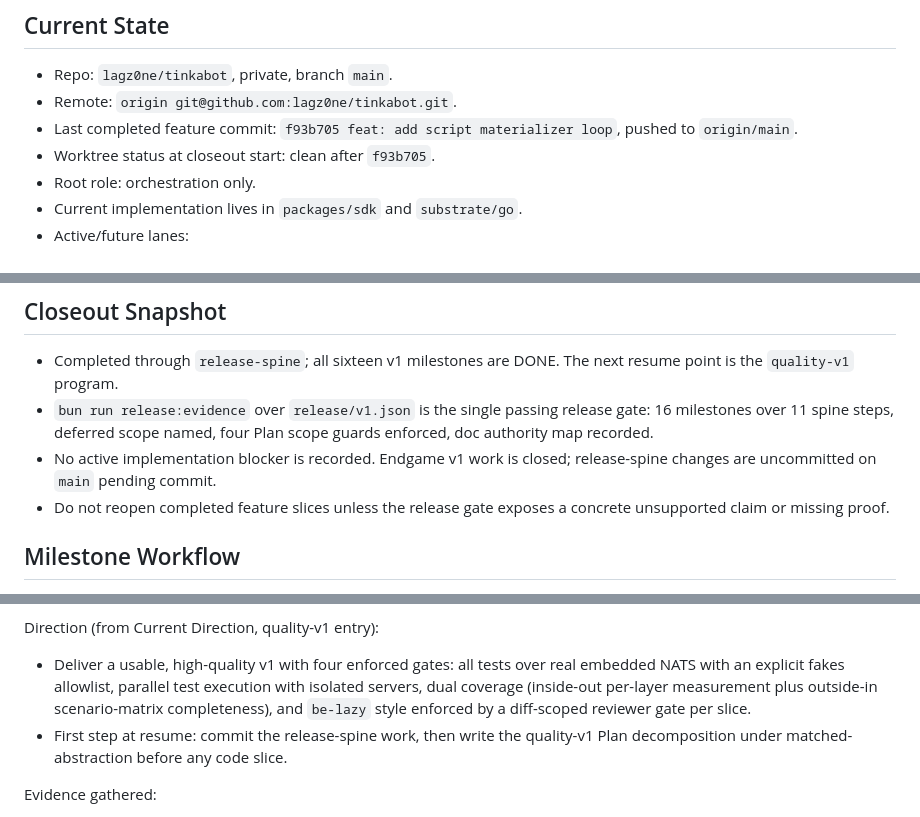
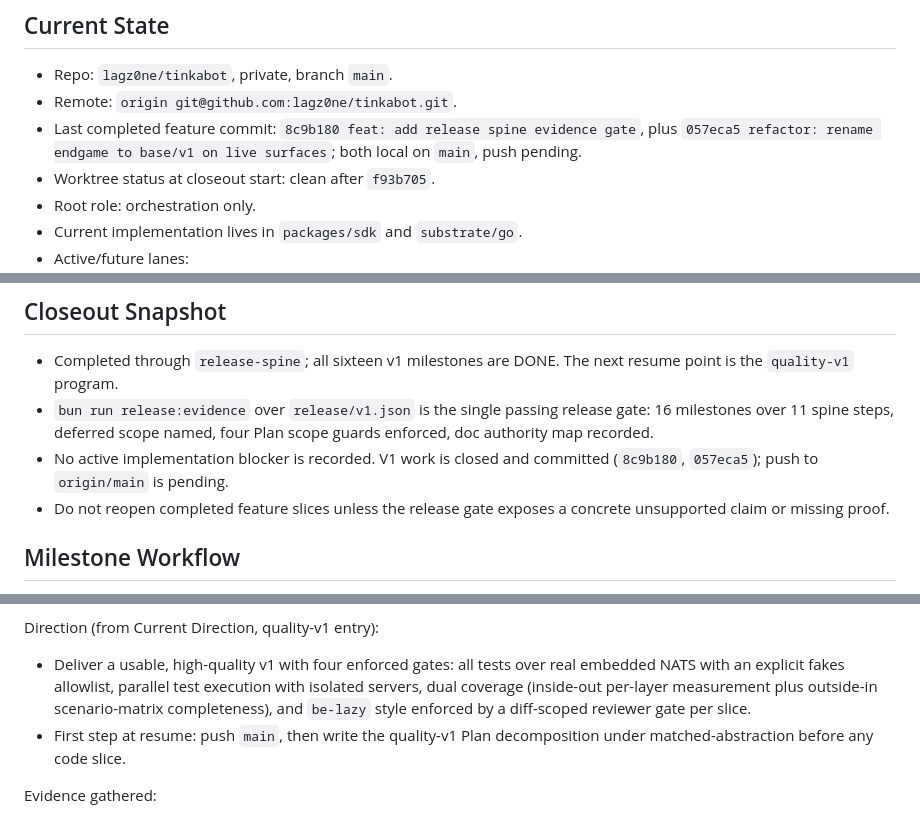
Before and after one commit to lagz0ne/tinkabot, a Markdown page: tasks/todo.md, 3 parts joined by grey strips. Drawn GitHub-style.

Commit message:
docs: refresh handoff commit state
Co-Authored-By: Claude Fable 5 <noreply@anthropic.com>

```diff
--- a/tasks/todo.md
+++ b/tasks/todo.md
@@ -4,7 +4,7 @@
 
 - Repo: `lagz0ne/tinkabot`, private, branch `main`.
 - Remote: `origin git@github.com:lagz0ne/tinkabot.git`.
-- Last completed feature commit: `f93b705 feat: add script materializer loop`, pushed to `origin/main`.
+- Last completed feature commit: `8c9b180 feat: add release spine evidence gate`, plus `057eca5 refactor: rename endgame to base/v1 on live surfaces`; both local on `main`, push pending.
 - Worktree status at closeout start: clean after `f93b705`.
 - Root role: orchestration only.
 - Current implementation lives in `packages/sdk` and `substrate/go`.
@@ -21,7 +21,7 @@ Reach the Tinkabot v1 platform target with matched-abstraction docs, inside-out
 
 - Completed through `release-spine`; all sixteen v1 milestones are DONE. The next resume point is the `quality-v1` program.
 - `bun run release:evidence` over `release/v1.json` is the single passing release gate: 16 milestones over 11 spine steps, deferred scope named, four Plan scope guards enforced, doc authority map recorded.
-- No active implementation blocker is recorded. Endgame v1 work is closed; release-spine changes are uncommitted on `main` pending commit.
+- No active implementation blocker is recorded. V1 work is closed and committed (`8c9b180`, `057eca5`); push to `origin/main` is pending.
 - Do not reopen completed feature slices unless the release gate exposes a concrete unsupported claim or missing proof.
 
 ## Milestone Workflow
@@ -85,7 +85,7 @@ Assumption:
 
 Direction (from Current Direction, quality-v1 entry):
 - Deliver a usable, high-quality v1 with four enforced gates: all tests over real embedded NATS with an explicit fakes allowlist, parallel test execution with isolated servers, dual coverage (inside-out per-layer measurement plus outside-in scenario-matrix completeness), and `be-lazy` style enforced by a diff-scoped reviewer gate per slice.
-- First step at resume: commit the release-spine work, then write the quality-v1 Plan decomposition under matched-abstraction before any code slice.
+- First step at resume: push `main`, then write the quality-v1 Plan decomposition under matched-abstraction before any code slice.
 
 Evidence gathered:
 - Orchestrated command-acceptance worker patch was applied to the primary checkout after the first generated worktree failed full verification due dependency path placement.
```
